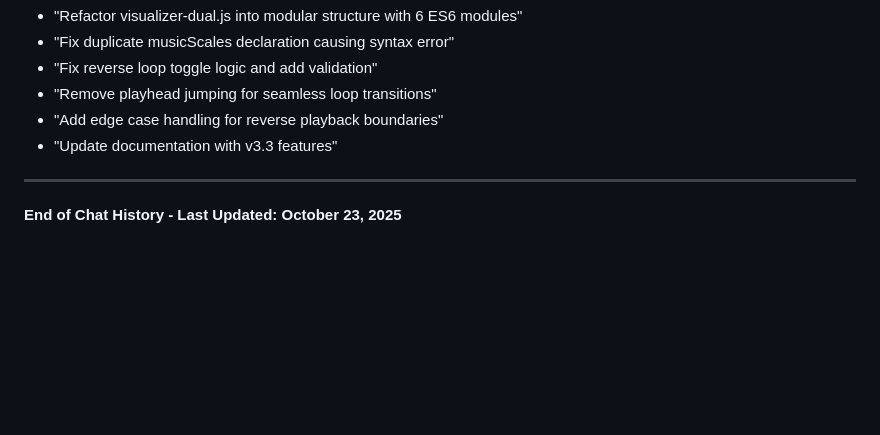
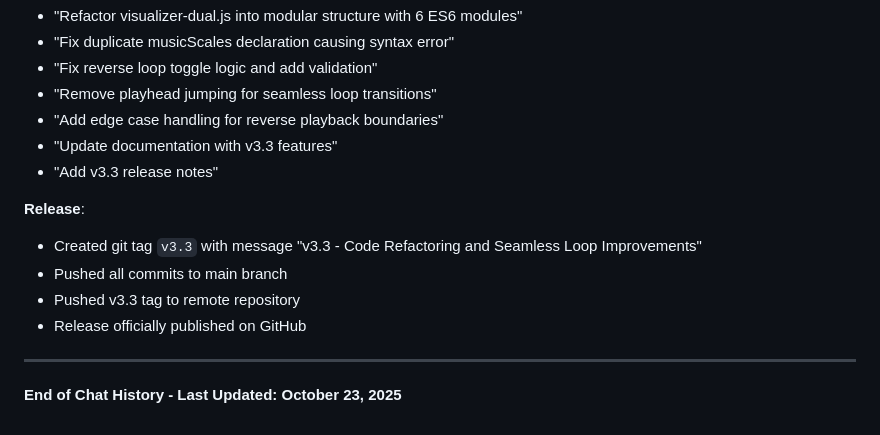
Before and after one commit to liorshahverdi/browser_jockey, a Markdown page: CHAT_HISTORY.md, the part around the change. Rendered like a GitHub page; blank space fills up the shorter version.

Commit message:
Update CHAT_HISTORY with v3.3 release completion

```diff
--- a/CHAT_HISTORY.md
+++ b/CHAT_HISTORY.md
@@ -3102,6 +3102,13 @@ if (newTime <= loopState.start) {
 - "Remove playhead jumping for seamless loop transitions"
 - "Add edge case handling for reverse playback boundaries"
 - "Update documentation with v3.3 features"
+- "Add v3.3 release notes"
+
+**Release**:
+- Created git tag `v3.3` with message "v3.3 - Code Refactoring and Seamless Loop Improvements"
+- Pushed all commits to main branch
+- Pushed v3.3 tag to remote repository
+- Release officially published on GitHub
 
 ---
 
```
